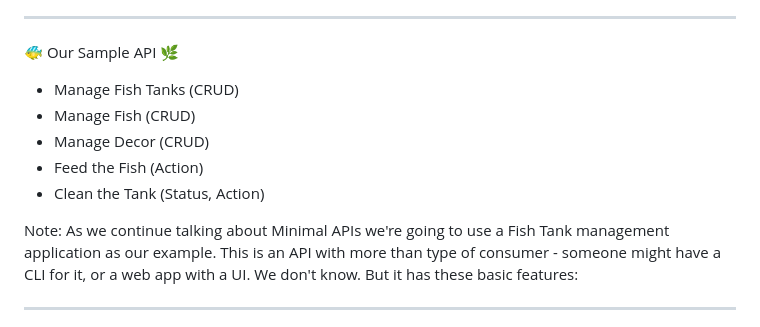
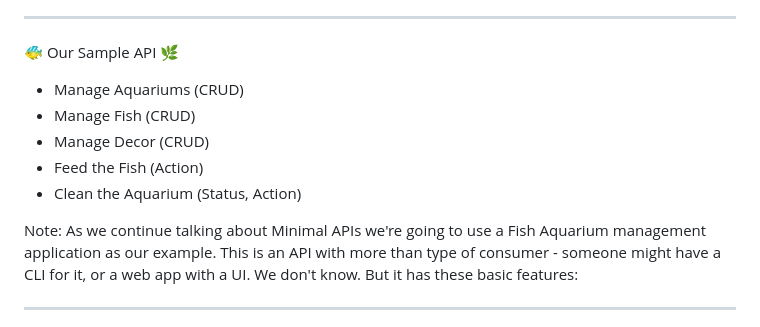
Before and after one commit to pmcvtm/presentations, a Markdown page: slides/min-maxing-minimal-apis/readme.md, the part around the change. Rendered like a GitHub page.

Commit message:
include in earlier

```diff
--- a/slides/min-maxing-minimal-apis/readme.md
+++ b/slides/min-maxing-minimal-apis/readme.md
@@ -256,13 +256,13 @@ instead of within them.
 
 🐠 Our Sample API 🌿
 
-- Manage Fish Tanks (CRUD)
+- Manage Aquariums (CRUD)
 - Manage Fish (CRUD)
 - Manage Decor (CRUD)
 - Feed the Fish (Action)
-- Clean the Tank (Status, Action)
+- Clean the Aquarium (Status, Action)
 
-Note: As we continue talking about Minimal APIs we're going to use a Fish Tank management
+Note: As we continue talking about Minimal APIs we're going to use a Fish Aquarium management
 application as our example. This is an API with more than type of consumer - someone
 might have a CLI for it, or a web app with a UI. We don't know.
 But it has these basic features:
```
